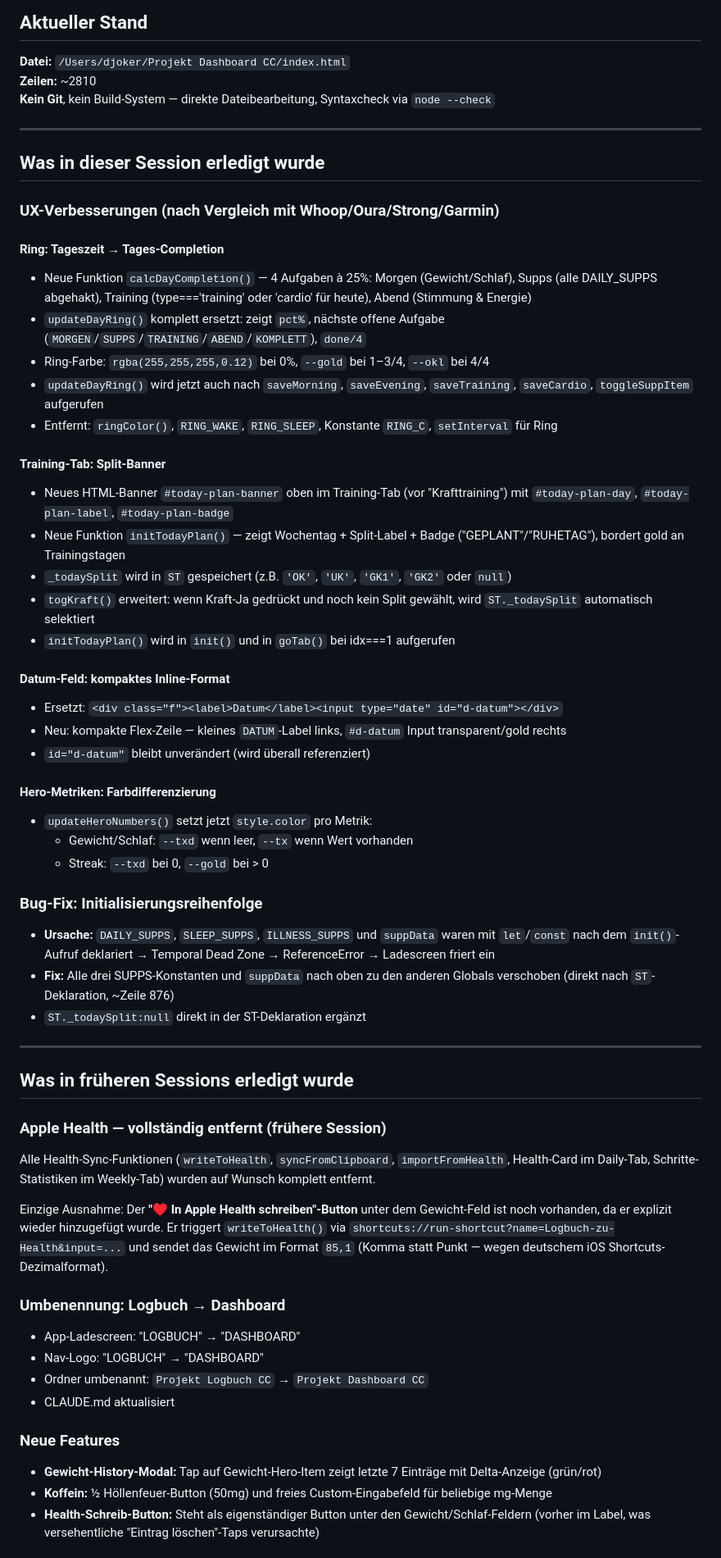
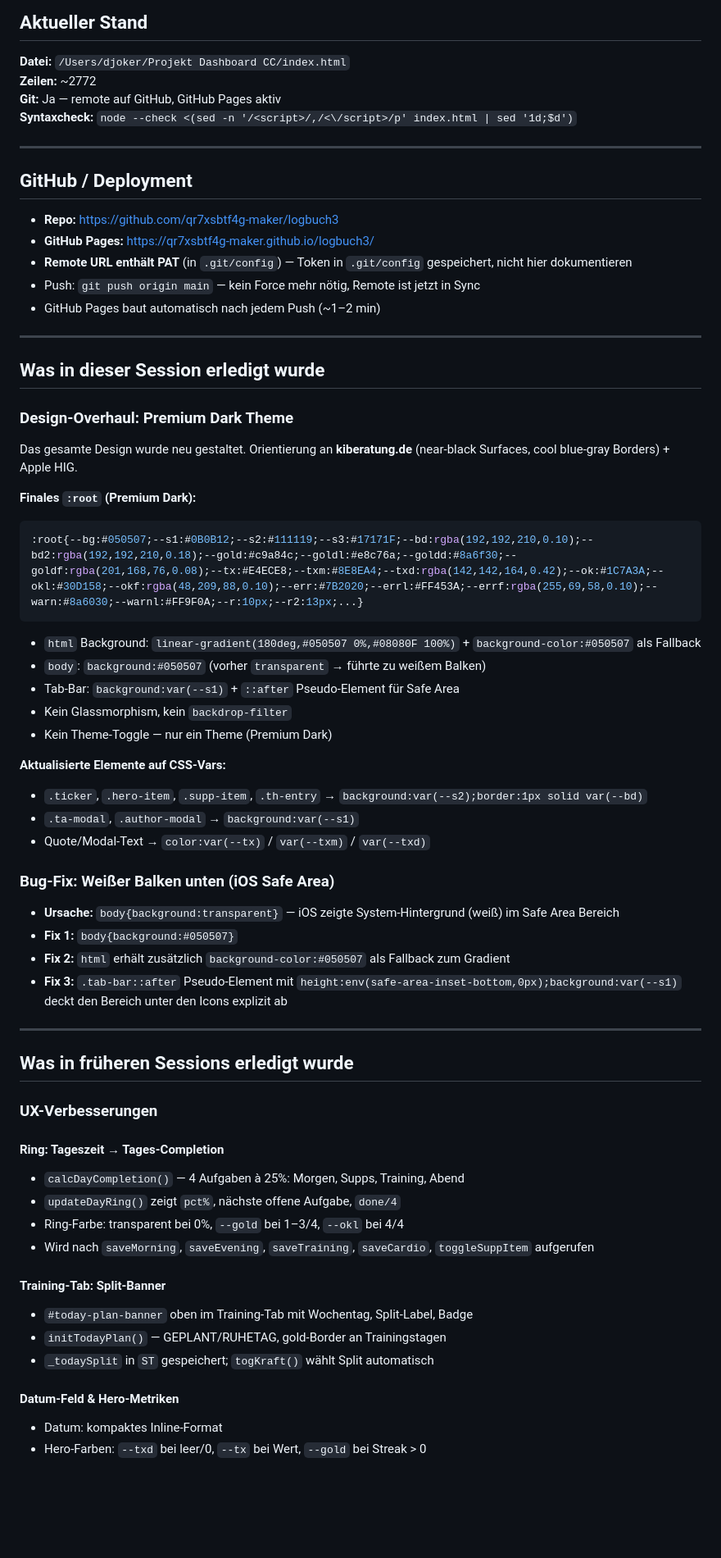
Before and after one commit to qr7xsbtf4g-maker/logbuch3, a Markdown page: HANDOFF.md, the part around one of its changes. Shown at 82% size. Drawn GitHub-style; blank space fills up the shorter version.

Commit message:
Update HANDOFF: Design-Overhaul, GitHub Setup, Safe-Area-Fix
Co-Authored-By: Claude Sonnet 4.6 <noreply@anthropic.com>

````diff
--- a/HANDOFF.md
+++ b/HANDOFF.md
@@ -3,61 +3,69 @@
 ## Aktueller Stand
 
 **Datei:** `/Users/djoker/Projekt Dashboard CC/index.html`
-**Zeilen:** ~2810
-**Kein Git**, kein Build-System — direkte Dateibearbeitung, Syntaxcheck via `node --check`
+**Zeilen:** ~2772
+**Git:** Ja — remote auf GitHub, GitHub Pages aktiv
+**Syntaxcheck:** `node --check <(sed -n '/<script>/,/<\/script>/p' index.html | sed '1d;$d')`
+
+---
+
+## GitHub / Deployment
+
+- **Repo:** https://github.com/qr7xsbtf4g-maker/logbuch3
+- **GitHub Pages:** https://qr7xsbtf4g-maker.github.io/logbuch3/
+- **Remote URL enthält PAT** (in `.git/config`) — Token in `.git/config` gespeichert, nicht hier dokumentieren
+- Push: `git push origin main` — kein Force mehr nötig, Remote ist jetzt in Sync
+- GitHub Pages baut automatisch nach jedem Push (~1–2 min)
 
 ---
 
 ## Was in dieser Session erledigt wurde
 
-### UX-Verbesserungen (nach Vergleich mit Whoop/Oura/Strong/Garmin)
+### Design-Overhaul: Premium Dark Theme
 
-#### Ring: Tageszeit → Tages-Completion
-- Neue Funktion `calcDayCompletion()` — 4 Aufgaben à 25%: Morgen (Gewicht/Schlaf), Supps (alle DAILY_SUPPS abgehakt), Training (type==='training' oder 'cardio' für heute), Abend (Stimmung & Energie)
-- `updateDayRing()` komplett ersetzt: zeigt `pct%`, nächste offene Aufgabe (`MORGEN`/`SUPPS`/`TRAINING`/`ABEND`/`KOMPLETT`), `done/4`
-- Ring-Farbe: `rgba(255,255,255,0.12)` bei 0%, `--gold` bei 1–3/4, `--okl` bei 4/4
-- `updateDayRing()` wird jetzt auch nach `saveMorning`, `saveEvening`, `saveTraining`, `saveCardio`, `toggleSuppItem` aufgerufen
-- Entfernt: `ringColor()`, `RING_WAKE`, `RING_SLEEP`, Konstante `RING_C`, `setInterval` für Ring
+Das gesamte Design wurde neu gestaltet. Orientierung an **kiberatung.de** (near-black Surfaces, cool blue-gray Borders) + Apple HIG.
 
-#### Training-Tab: Split-Banner
-- Neues HTML-Banner `#today-plan-banner` oben im Training-Tab (vor "Krafttraining") mit `#today-plan-day`, `#today-plan-label`, `#today-plan-badge`
-- Neue Funktion `initTodayPlan()` — zeigt Wochentag + Split-Label + Badge ("GEPLANT"/"RUHETAG"), bordert gold an Trainingstagen
-- `_todaySplit` wird in `ST` gespeichert (z.B. `'OK'`, `'UK'`, `'GK1'`, `'GK2'` oder `null`)
-- `togKraft()` erweitert: wenn Kraft-Ja gedrückt und noch kein Split gewählt, wird `ST._todaySplit` automatisch selektiert
-- `initTodayPlan()` wird in `init()` und in `goTab()` bei idx===1 aufgerufen
+**Finales `:root` (Premium Dark):**
+```css
+:root{--bg:#050507;--s1:#0B0B12;--s2:#111119;--s3:#17171F;--bd:rgba(192,192,210,0.10);--bd2:rgba(192,192,210,0.18);--gold:#c9a84c;--goldl:#e8c76a;--goldd:#8a6f30;--goldf:rgba(201,168,76,0.08);--tx:#E4ECE8;--txm:#8E8EA4;--txd:rgba(142,142,164,0.42);--ok:#1C7A3A;--okl:#30D158;--okf:rgba(48,209,88,0.10);--err:#7B2020;--errl:#FF453A;--errf:rgba(255,69,58,0.10);--warn:#8a6030;--warnl:#FF9F0A;--r:10px;--r2:13px;...}
+```
 
-#### Datum-Feld: kompaktes Inline-Format
-- Ersetzt: `<div class="f"><label>Datum</label><input type="date" id="d-datum"></div>`
-- Neu: kompakte Flex-Zeile — kleines `DATUM`-Label links, `#d-datum` Input transparent/gold rechts
-- `id="d-datum"` bleibt unverändert (wird überall referenziert)
+- `html` Background: `linear-gradient(180deg,#050507 0%,#08080F 100%)` + `background-color:#050507` als Fallback
+- `body`: `background:#050507` (vorher `transparent` → führte zu weißem Balken)
+- Tab-Bar: `background:var(--s1)` + `::after` Pseudo-Element für Safe Area
+- Kein Glassmorphism, kein `backdrop-filter`
+- Kein Theme-Toggle — nur ein Theme (Premium Dark)
 
-#### Hero-Metriken: Farbdifferenzierung
-- `updateHeroNumbers()` setzt jetzt `style.color` pro Metrik:
-  - Gewicht/Schlaf: `--txd` wenn leer, `--tx` wenn Wert vorhanden
-  - Streak: `--txd` bei 0, `--gold` bei > 0
+**Aktualisierte Elemente auf CSS-Vars:**
+- `.ticker`, `.hero-item`, `.supp-item`, `.th-entry` → `background:var(--s2);border:1px solid var(--bd)`
+- `.ta-modal`, `.author-modal` → `background:var(--s1)`
+- Quote/Modal-Text → `color:var(--tx)` / `var(--txm)` / `var(--txd)`
 
-### Bug-Fix: Initialisierungsreihenfolge
-- **Ursache:** `DAILY_SUPPS`, `SLEEP_SUPPS`, `ILLNESS_SUPPS` und `suppData` waren mit `let`/`const` nach dem `init()`-Aufruf deklariert → Temporal Dead Zone → ReferenceError → Ladescreen friert ein
-- **Fix:** Alle drei SUPPS-Konstanten und `suppData` nach oben zu den anderen Globals verschoben (direkt nach `ST`-Deklaration, ~Zeile 876)
-- `ST._todaySplit:null` direkt in der ST-Deklaration ergänzt
+### Bug-Fix: Weißer Balken unten (iOS Safe Area)
+
+- **Ursache:** `body{background:transparent}` — iOS zeigte System-Hintergrund (weiß) im Safe Area Bereich
+- **Fix 1:** `body{background:#050507}`
+- **Fix 2:** `html` erhält zusätzlich `background-color:#050507` als Fallback zum Gradient
+- **Fix 3:** `.tab-bar::after` Pseudo-Element mit `height:env(safe-area-inset-bottom,0px);background:var(--s1)` deckt den Bereich unter den Icons explizit ab
 
 ---
 
 ## Was in früheren Sessions erledigt wurde
 
-### Apple Health — vollständig entfernt (frühere Session)
-Alle Health-Sync-Funktionen (`writeToHealth`, `syncFromClipboard`, `importFromHealth`, Health-Card im Daily-Tab, Schritte-Statistiken im Weekly-Tab) wurden auf Wunsch komplett entfernt.
+### UX-Verbesserungen
 
-Einzige Ausnahme: Der **"♥ In Apple Health schreiben"-Button** unter dem Gewicht-Feld ist noch vorhanden, da er explizit wieder hinzugefügt wurde. Er triggert `writeToHealth()` via `shortcuts://run-shortcut?name=Logbuch-zu-Health&input=...` und sendet das Gewicht im Format `85,1` (Komma statt Punkt — wegen deutschem iOS Shortcuts-Dezimalformat).
+#### Ring: Tageszeit → Tages-Completion
+- `calcDayCompletion()` — 4 Aufgaben à 25%: Morgen, Supps, Training, Abend
+- `updateDayRing()` zeigt `pct%`, nächste offene Aufgabe, `done/4`
+- Ring-Farbe: transparent bei 0%, `--gold` bei 1–3/4, `--okl` bei 4/4
+- Wird nach `saveMorning`, `saveEvening`, `saveTraining`, `saveCardio`, `toggleSuppItem` aufgerufen
 
-### Umbenennung: Logbuch → Dashboard
-- App-Ladescreen: "LOGBUCH" → "DASHBOARD"
-- Nav-Logo: "LOGBUCH" → "DASHBOARD"
-- Ordner umbenannt: `Projekt Logbuch CC` → `Projekt Dashboard CC`
-- CLAUDE.md aktualisiert
+#### Training-Tab: Split-Banner
+- `#today-plan-banner` oben im Training-Tab mit Wochentag, Split-Label, Badge
+- `initTodayPlan()` — GEPLANT/RUHETAG, gold-Border an Trainingstagen
+- `_todaySplit` in `ST` gespeichert; `togKraft()` wählt Split automatisch
 
-### Neue Features
-- **Gewicht-History-Modal:** Tap auf Gewicht-Hero-Item zeigt letzte 7 Einträge mit Delta-Anzeige (grün/rot)
-- **Koffein:** ½ Höllenfeuer-Button (50mg) und freies Custom-Eingabefeld für beliebige mg-Menge
-- **Health-Schreib-Button:** Steht als eigenständiger Button unter den Gewicht/Schlaf-Feldern (vorher im Label, was versehentliche "Eintrag löschen"-Taps verursachte)
+#### Datum-Feld & Hero-Metriken
+- Datum: kompaktes Inline-Format
+- Hero-Farben: `--txd` bei leer/0, `--tx` bei Wert, `--gold` bei Streak > 0
 
````
Also changed, not shown: other parts of HANDOFF.md (+17 -27 lines).
